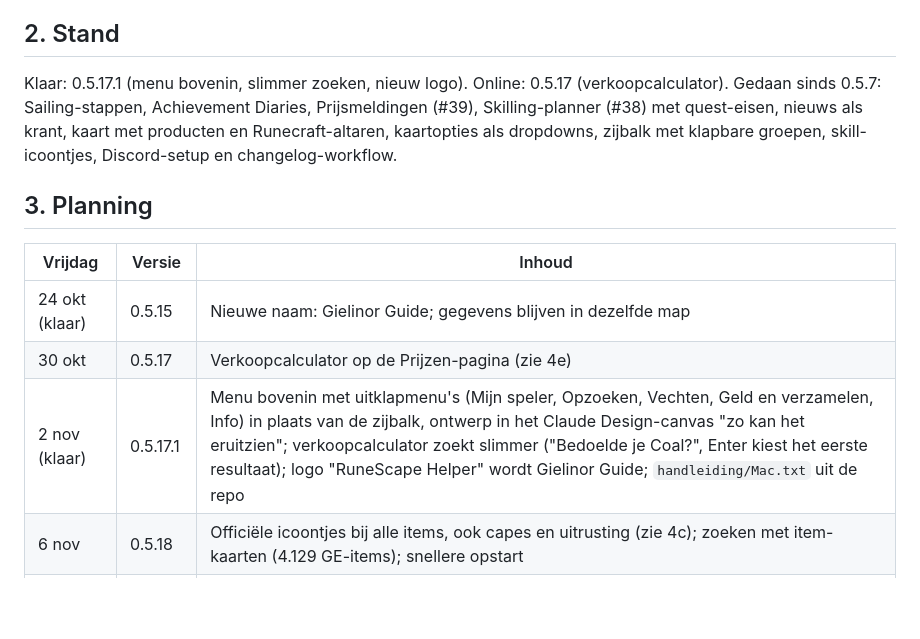
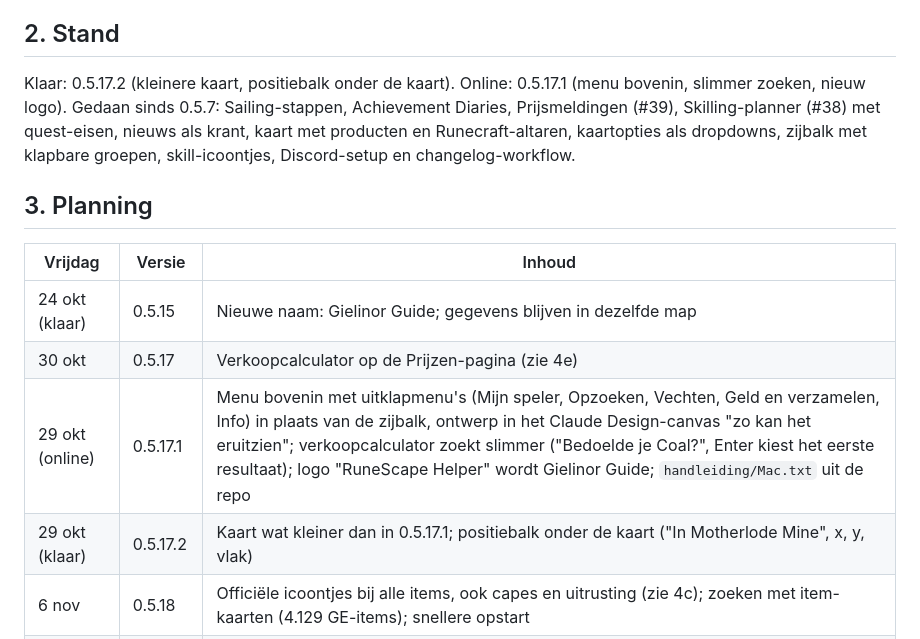
Before and after one commit to NietAndy/OSRSCompanion, a Markdown page: ROADMAP.md, the part around the change. Drawn GitHub-style; blank space fills up the shorter version.

Commit message:
0.5.17.2: kleinere kaart, positiebalk onder de kaart
Co-Authored-By: Claude Sonnet 5.5 <noreply@anthropic.com>
Claude-Session: https://claude.ai/code/session_01PTgioQeGHYYkdHq8cK3jov

```diff
--- a/ROADMAP.md
+++ b/ROADMAP.md
@@ -25,14 +25,15 @@ Doel: alles wat Jagex uitbrengt komt ook in de app. Elke vrijdag loop ik de lijs
 Regels: alleen wat ik op de wiki of bij de officiële nieuwsberichten kan nalezen; wat ik niet kan controleren, markeer ik als "niet gecontroleerd". Nieuwe plekken en levels komen met bron in de releasenotities. Wat te groot is voor één week gaat als eigen punt op de lijst.
 
 ## 2. Stand
-Klaar: 0.5.17.1 (menu bovenin, slimmer zoeken, nieuw logo). Online: 0.5.17 (verkoopcalculator). Gedaan sinds 0.5.7: Sailing-stappen, Achievement Diaries, Prijsmeldingen (#39), Skilling-planner (#38) met quest-eisen, nieuws als krant, kaart met producten en Runecraft-altaren, kaartopties als dropdowns, zijbalk met klapbare groepen, skill-icoontjes, Discord-setup en changelog-workflow.
+Klaar: 0.5.17.2 (kleinere kaart, positiebalk onder de kaart). Online: 0.5.17.1 (menu bovenin, slimmer zoeken, nieuw logo). Gedaan sinds 0.5.7: Sailing-stappen, Achievement Diaries, Prijsmeldingen (#39), Skilling-planner (#38) met quest-eisen, nieuws als krant, kaart met producten en Runecraft-altaren, kaartopties als dropdowns, zijbalk met klapbare groepen, skill-icoontjes, Discord-setup en changelog-workflow.
 
 ## 3. Planning
 | Vrijdag | Versie | Inhoud |
 |---|---|---|
 | 24 okt (klaar) | 0.5.15 | Nieuwe naam: Gielinor Guide; gegevens blijven in dezelfde map |
 | 30 okt | 0.5.17 | Verkoopcalculator op de Prijzen-pagina (zie 4e) |
-| 2 nov (klaar) | 0.5.17.1 | Menu bovenin met uitklapmenu's (Mijn speler, Opzoeken, Vechten, Geld en verzamelen, Info) in plaats van de zijbalk, ontwerp in het Claude Design-canvas "zo kan het eruitzien"; verkoopcalculator zoekt slimmer ("Bedoelde je Coal?", Enter kiest het eerste resultaat); logo "RuneScape Helper" wordt Gielinor Guide; `handleiding/Mac.txt` uit de repo |
+| 29 okt (online) | 0.5.17.1 | Menu bovenin met uitklapmenu's (Mijn speler, Opzoeken, Vechten, Geld en verzamelen, Info) in plaats van de zijbalk, ontwerp in het Claude Design-canvas "zo kan het eruitzien"; verkoopcalculator zoekt slimmer ("Bedoelde je Coal?", Enter kiest het eerste resultaat); logo "RuneScape Helper" wordt Gielinor Guide; `handleiding/Mac.txt` uit de repo |
+| 29 okt (klaar) | 0.5.17.2 | Kaart wat kleiner dan in 0.5.17.1; positiebalk onder de kaart ("In Motherlode Mine", x, y, vlak) |
 | 6 nov | 0.5.18 | Officiële icoontjes bij alle items, ook capes en uitrusting (zie 4c); zoeken met item-kaarten (4.129 GE-items); snellere opstart |
 | 13 nov | 0.5.19 | Uitleg bij begrippen (#35); prijzen automatisch vernieuwen op Prijzen (schakelaar, standaard elke minuut) en interval kiezen bij prijsmeldingen (1, 5 of 10 min); grote prijsmelding in de app (venster midden in de app met item, prijs, verschil en knoppen; ontwerp in het Claude Design-canvas, rij "Prijsmelding") |
 | 20 nov | 0.5.20 | Hunter-locaties; hiscores met "opgehaald om" |
```
Also changed, not shown: RELEASE-NOTES-0.5.17.2.md (added, +7 -0 lines), RELEASE-STORY-0.5.17.2.md (added, +9 -0 lines).
